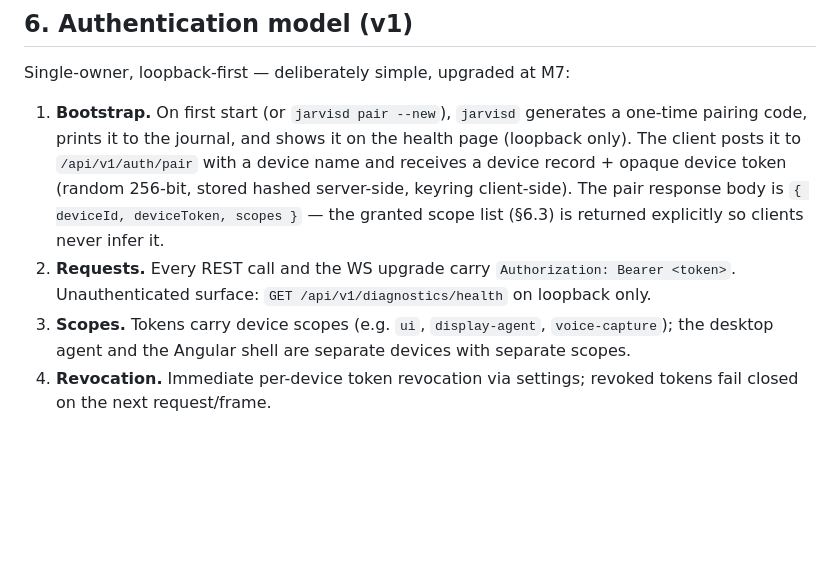
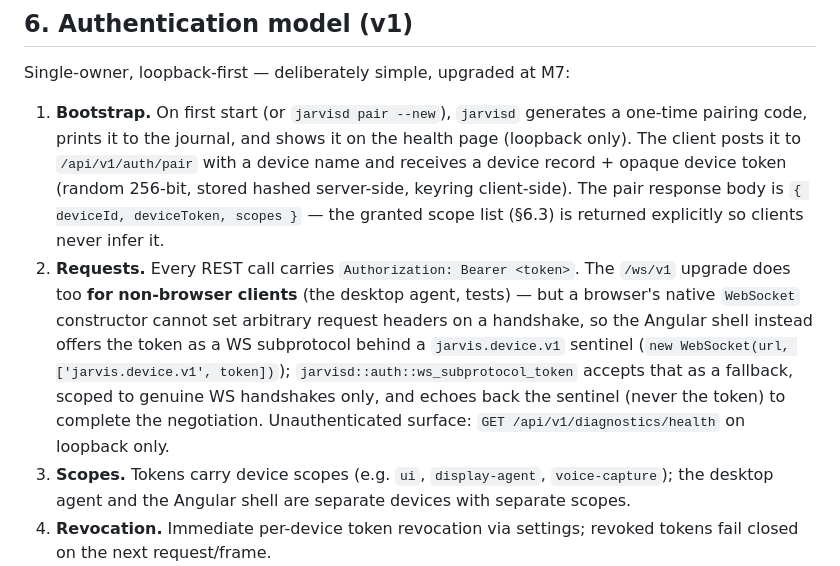
Before and after one commit to BenjaminAronsson/Smart-assistant, a Markdown page: docs/05-api-contracts.md, the part around the change. Drawn GitHub-style; blank space fills up the shorter version.

Commit message:
docs(m3b): document the WS subprotocol auth channel (docs/05 §6.2)
Both reviews on fix/m3b-ws-browser-auth flagged this line as now
contradicting the implementation ("every REST call and the WS upgrade
carry Authorization: Bearer <token>" — the WS upgrade no longer does,
for a browser client). This is a wire contract; anyone building a new
device client needs to know both channels exist and which one applies
to them.

Co-Authored-By: Claude Sonnet 5 <noreply@anthropic.com>

```diff
--- a/docs/05-api-contracts.md
+++ b/docs/05-api-contracts.md
@@ -180,8 +180,14 @@ Single-owner, loopback-first — deliberately simple, upgraded at M7:
    device record + opaque device token (random 256-bit, stored hashed server-side, keyring
    client-side). The pair response body is `{ deviceId, deviceToken, scopes }` — the
    granted scope list (§6.3) is returned explicitly so clients never infer it.
-2. **Requests.** Every REST call and the WS upgrade carry `Authorization: Bearer <token>`.
-   Unauthenticated surface: `GET /api/v1/diagnostics/health` on loopback only.
+2. **Requests.** Every REST call carries `Authorization: Bearer <token>`. The `/ws/v1`
+   upgrade does too **for non-browser clients** (the desktop agent, tests) — but a
+   browser's native `WebSocket` constructor cannot set arbitrary request headers on a
+   handshake, so the Angular shell instead offers the token as a WS subprotocol behind a
+   `jarvis.device.v1` sentinel (`new WebSocket(url, ['jarvis.device.v1', token])`);
+   `jarvisd::auth::ws_subprotocol_token` accepts that as a fallback, scoped to genuine WS
+   handshakes only, and echoes back the sentinel (never the token) to complete the
+   negotiation. Unauthenticated surface: `GET /api/v1/diagnostics/health` on loopback only.
 3. **Scopes.** Tokens carry device scopes (e.g. `ui`, `display-agent`, `voice-capture`);
    the desktop agent and the Angular shell are separate devices with separate scopes.
 4. **Revocation.** Immediate per-device token revocation via settings; revoked tokens fail
```
